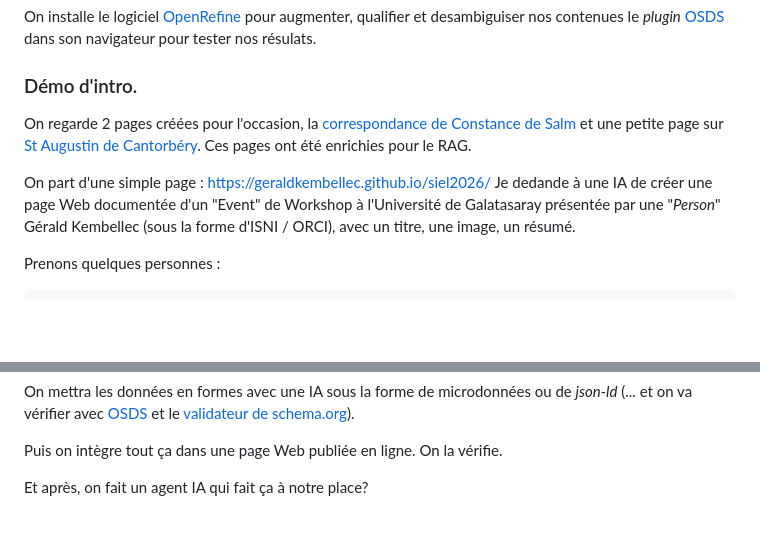
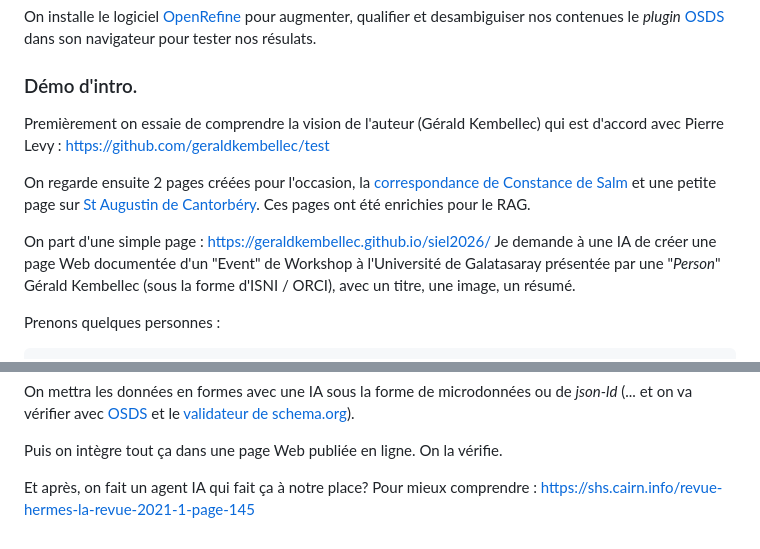
Before and after one commit to geraldkembellec/galatasaray-2026, a Markdown page: README.md, 2 parts joined by grey strips. GitHub-like rendering; blank space fills up the shorter version.

````diff
--- a/README.md
+++ b/README.md
@@ -17,10 +17,13 @@ On installe le logiciel [OpenRefine](https://openrefine.org/download) pour augme
 le *plugin* [OSDS](https://osds.openlinksw.com/) dans son navigateur pour tester nos résulats.
 
 ### Démo d'intro.
-On regarde 2 pages créées pour l'occasion, la [correspondance de Constance de Salm](https://geraldkembellec.github.io/master-ctm/m2/html-semantique/constance-de-salm.html) et une petite page sur [St Augustin de Cantorbéry](https://geraldkembellec.github.io/master-ctm/m2/html-semantique/historicalFact2-Saint-Augustin.html). Ces pages ont été enrichies pour le RAG.
+
+Premièrement on essaie de comprendre la vision de l'auteur (Gérald Kembellec) qui est d'accord avec Pierre Levy : [https://github.com/geraldkembellec/test](https://github.com/geraldkembellec/test)
+
+On regarde ensuite 2 pages créées pour l'occasion, la [correspondance de Constance de Salm](https://geraldkembellec.github.io/master-ctm/m2/html-semantique/constance-de-salm.html) et une petite page sur [St Augustin de Cantorbéry](https://geraldkembellec.github.io/master-ctm/m2/html-semantique/historicalFact2-Saint-Augustin.html). Ces pages ont été enrichies pour le RAG.
 
 On part d'une simple page : [https://geraldkembellec.github.io/siel2026/](https://geraldkembellec.github.io/siel2026/)
-Je dedande à une IA de créer une page Web documentée d'un "Event" de Workshop à l'Université de Galatasaray présentée par une "*Person*" Gérald Kembellec (sous la forme d'ISNI / ORCI), avec un titre, une image, un résumé.
+Je demande à une IA de créer une page Web documentée d'un "Event" de Workshop à l'Université de Galatasaray présentée par une "*Person*" Gérald Kembellec (sous la forme d'ISNI / ORCI), avec un titre, une image, un résumé.
 
 Prenons quelques personnes :
 ```CSV
@@ -55,3 +58,5 @@ On mettra les données en formes avec une IA sous la forme de microdonnées ou d
 Puis on intègre tout ça dans une page Web publiée en ligne. On la vérifie.
 
 Et après, on fait un agent IA qui fait ça à notre place?
+Pour mieux comprendre :
+[https://shs.cairn.info/revue-hermes-la-revue-2021-1-page-145](https://shs.cairn.info/revue-hermes-la-revue-2021-1-page-145)
````
